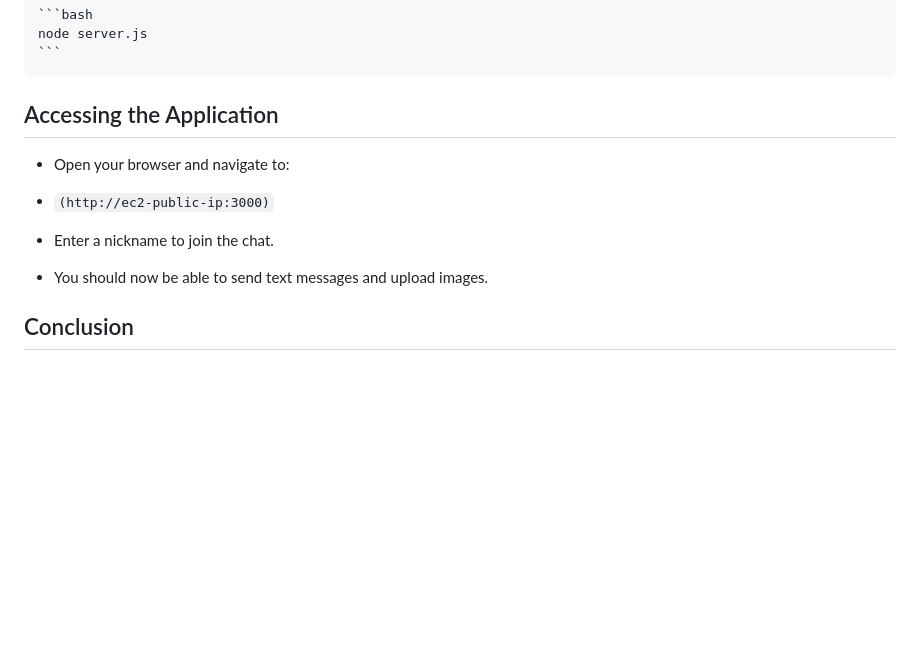
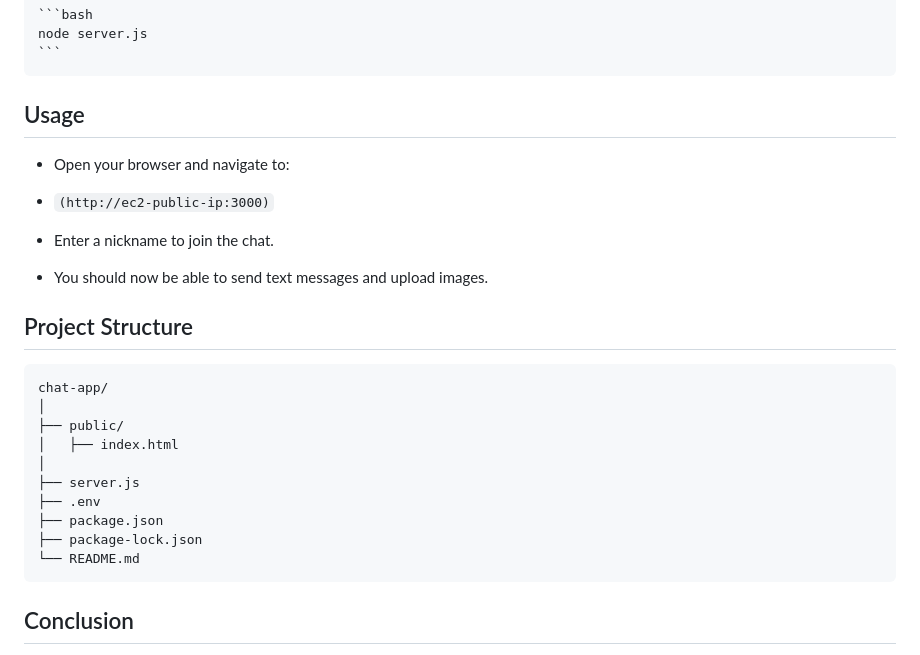
Before and after one commit to Kcubez/Chat-App, a Markdown page: README.md, the part around the change. GitHub-like rendering; blank space fills up the shorter version.

````diff
--- a/README.md
+++ b/README.md
@@ -158,7 +158,7 @@ If prompted, type `yes` and press Enter.
     node server.js
     ```
 
-## Accessing the Application
+## Usage
 
 - Open your browser and navigate to:
 
@@ -166,5 +166,19 @@ If prompted, type `yes` and press Enter.
 - Enter a nickname to join the chat.
 - You should now be able to send text messages and upload images.
 
+## Project Structure
+```
+chat-app/
+│
+├── public/
+│   ├── index.html
+│
+├── server.js
+├── .env
+├── package.json
+├── package-lock.json
+└── README.md
+```
+
 ## Conclusion
 By following the above steps, you will set up a real-time chat application with text and image message support, hosted on Amazon S3 and an EC2 instance. If you encounter any issues or have further questions, feel free to open an issue or contact to kcubez21@gmail.com.
````
